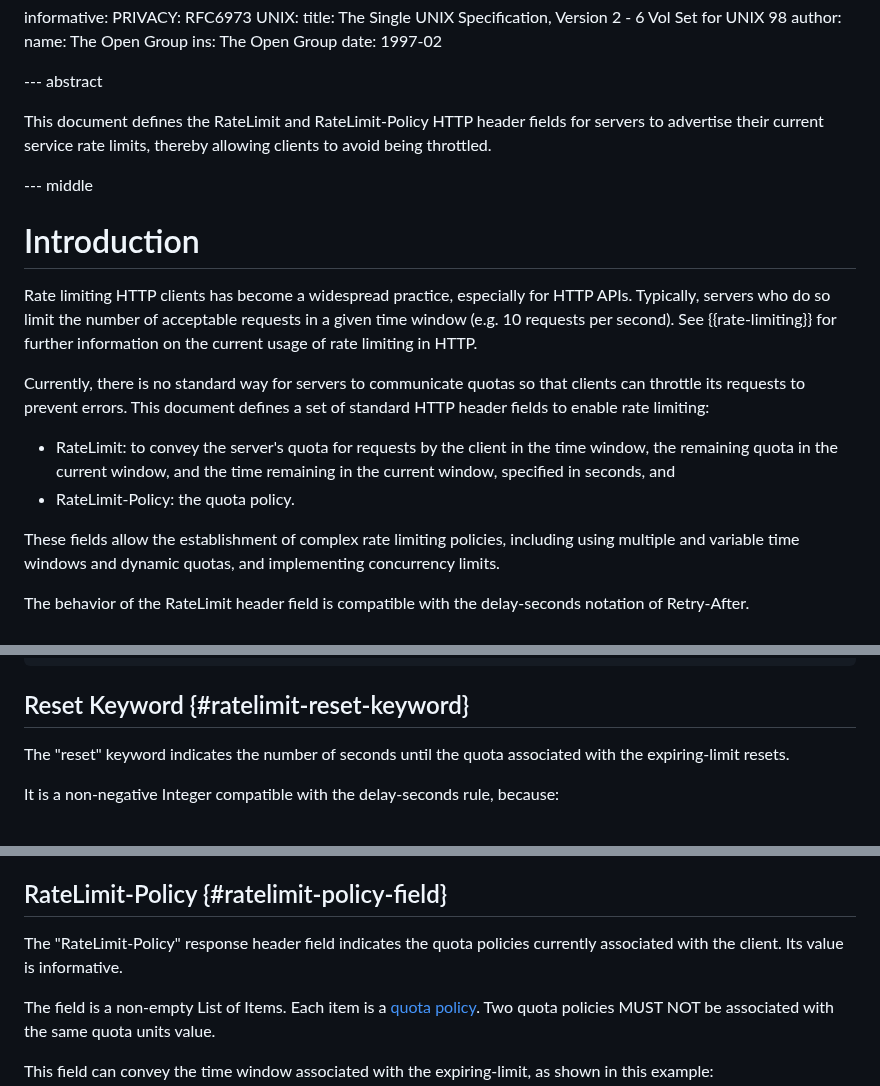
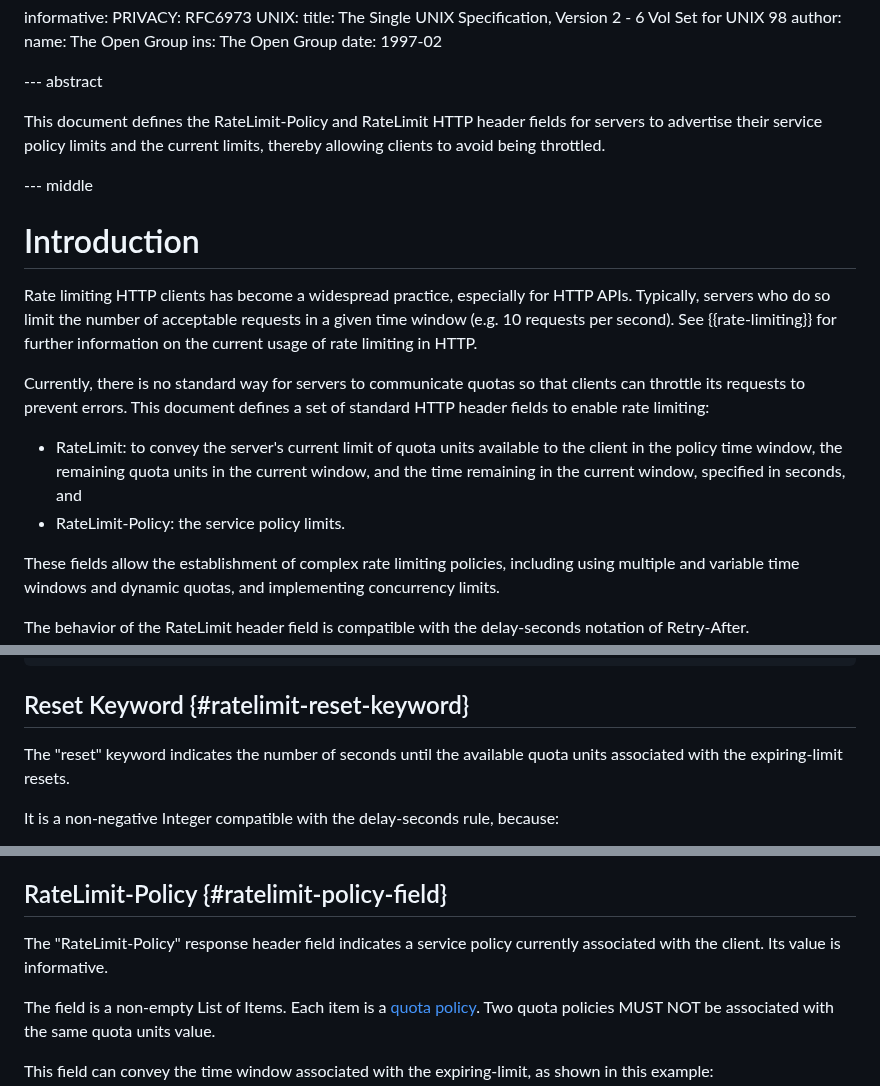
Before and after one commit to ietf-wg-httpapi/ratelimit-headers, a Markdown page: draft-ietf-httpapi-ratelimit-headers.md, 3 parts joined by grey strips. Rendered like a GitHub page.

Commit message:
Apply suggestions from code review
Co-authored-by: Darrel <darrmi@microsoft.com>

```diff
--- a/draft-ietf-httpapi-ratelimit-headers.md
+++ b/draft-ietf-httpapi-ratelimit-headers.md
@@ -51,7 +51,7 @@ informative:
 
 --- abstract
 
-This document defines the RateLimit and RateLimit-Policy HTTP header fields for servers to advertise their current service rate limits, thereby allowing clients to avoid being throttled.
+This document defines the RateLimit-Policy and RateLimit HTTP header fields for servers to advertise their service policy limits and the current limits, thereby allowing clients to avoid being throttled.
 
 --- middle
 
@@ -62,10 +62,10 @@ Rate limiting HTTP clients has become a widespread practice, especially for HTTP
 Currently, there is no standard way for servers to communicate quotas so that clients can throttle its requests to prevent errors. This document defines a set of standard HTTP header fields to enable rate limiting:
 
 - RateLimit: to convey
-  the server's quota for requests by the client in the time window,
-  the remaining quota in the current window,
+  the server's current limit of quota units available to the client in the policy time window,
+  the remaining quota units in the current window,
   and the time remaining in the current window, specified in seconds, and
-- RateLimit-Policy: the quota policy.
+- RateLimit-Policy: the service policy limits.
 
 These fields allow the establishment of complex rate limiting policies, including using multiple and variable time windows and dynamic quotas, and implementing concurrency limits.
 
@@ -263,7 +263,7 @@ For example:
 
 ## Reset Keyword {#ratelimit-reset-keyword}
 
-The "reset" keyword indicates the number of seconds until the quota associated with the expiring-limit resets.
+The "reset" keyword indicates the number of seconds until the available quota units associated with the expiring-limit resets.
 
 It is a non-negative Integer compatible with the delay-seconds rule, because:
 
@@ -285,7 +285,7 @@ The client MUST NOT assume that all its service limit will be reset at the momen
 
 ## RateLimit-Policy {#ratelimit-policy-field}
 
-The "RateLimit-Policy" response header field indicates the quota policies currently associated with the client. Its value is informative.
+The "RateLimit-Policy" response header field indicates a service policy currently associated with the client. Its value is informative.
 
 The field is a non-empty List of Items. Each item is a [quota policy](#quota-policy).
 Two quota policies MUST NOT be associated with the same quota units value.
```
